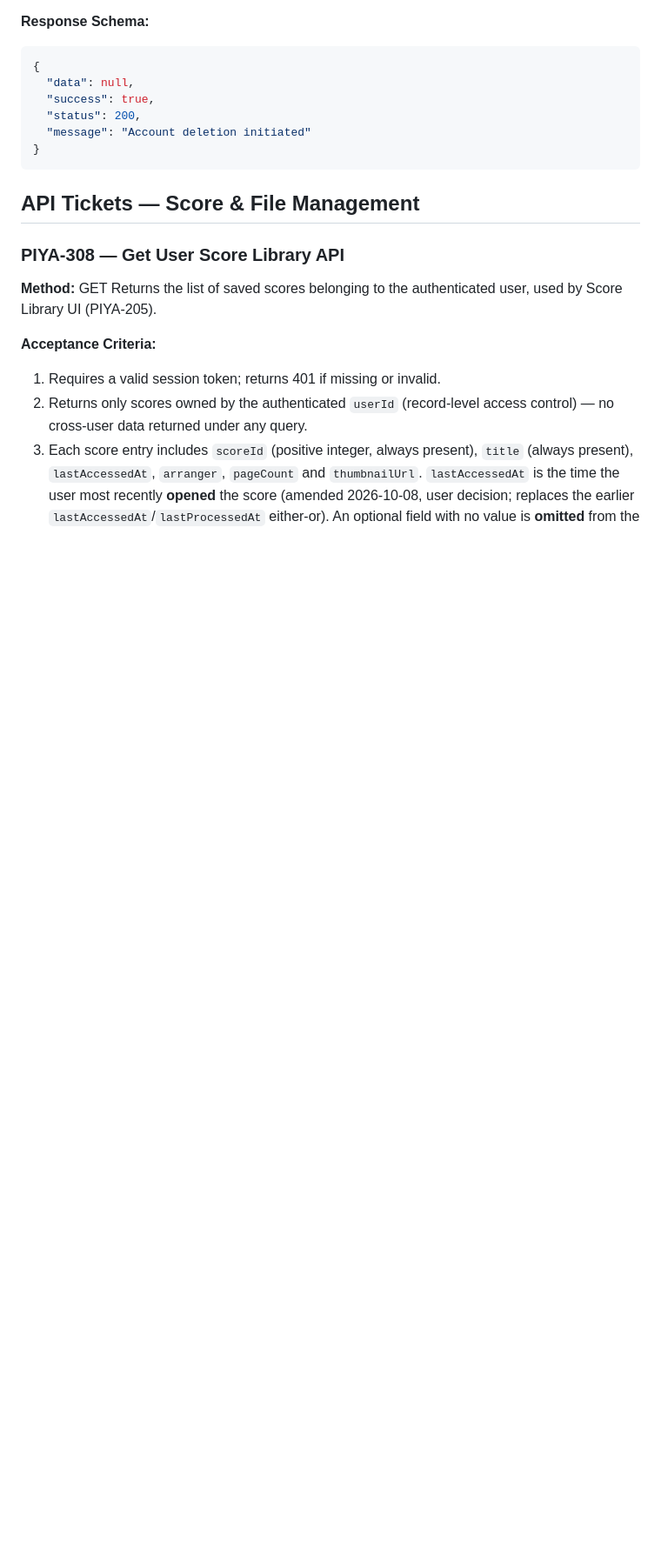
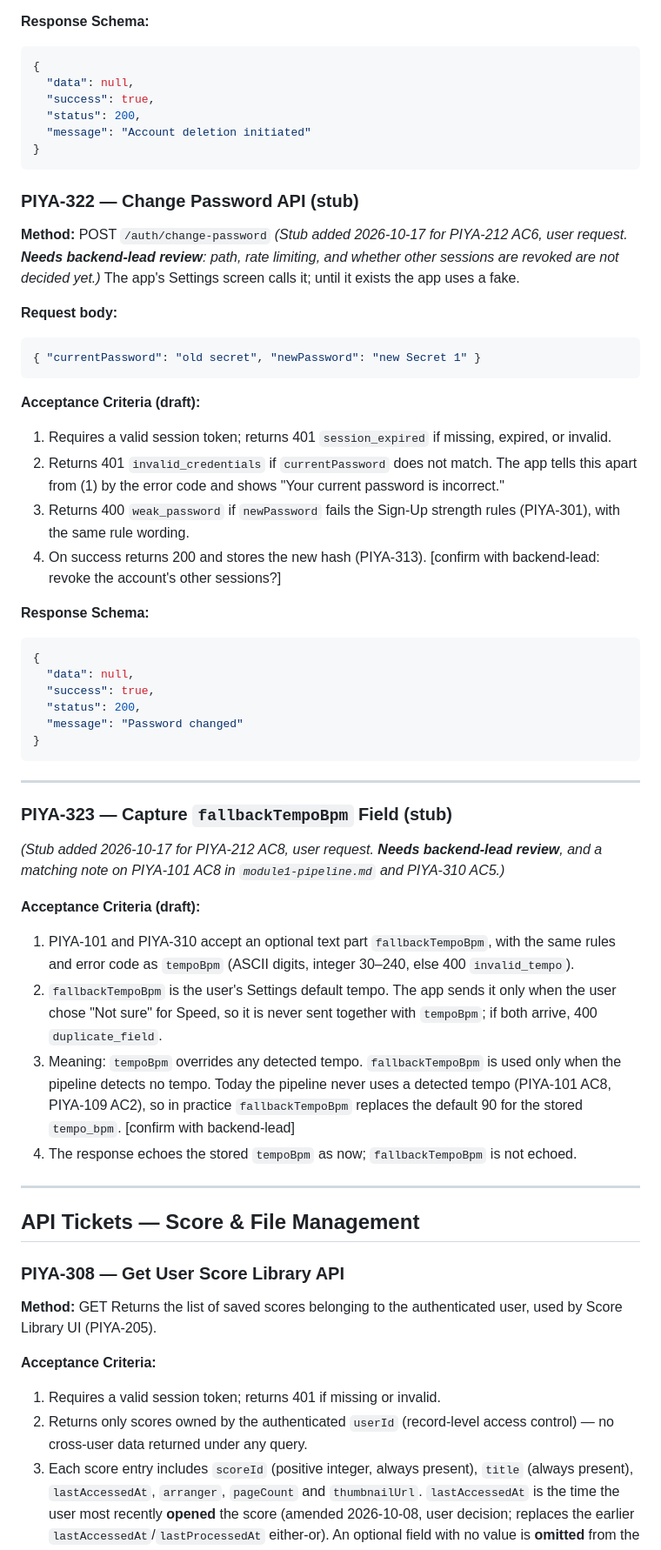
Before and after one commit to pineappleapi/PiyaNota, a Markdown page: docs/tickets/module3-backend.md, the part around the change. Shown at 87% size. GitHub-like rendering; blank space fills up the shorter version.

````diff
--- a/docs/tickets/module3-backend.md
+++ b/docs/tickets/module3-backend.md
@@ -188,6 +188,44 @@ Permanently deletes a user's account and associated data, on user request.
   "message": "Account deletion initiated"
 }
 ```
+
+### PIYA-322 — Change Password API (stub)
+**Method:** POST `/auth/change-password`
+*(Stub added 2026-10-17 for PIYA-212 AC6, user request. **Needs backend-lead review**: path, rate limiting, and whether other sessions are revoked are not decided yet.)* The app's Settings screen calls it; until it exists the app uses a fake.
+
+**Request body:**
+```json
+{ "currentPassword": "old secret", "newPassword": "new Secret 1" }
+```
+
+**Acceptance Criteria (draft):**
+1. Requires a valid session token; returns 401 `session_expired` if missing, expired, or invalid.
+2. Returns 401 `invalid_credentials` if `currentPassword` does not match. The app tells this apart from (1) by the error code and shows "Your current password is incorrect."
+3. Returns 400 `weak_password` if `newPassword` fails the Sign-Up strength rules (PIYA-301), with the same rule wording.
+4. On success returns 200 and stores the new hash (PIYA-313). [confirm with backend-lead: revoke the account's other sessions?]
+
+**Response Schema:**
+```json
+{
+  "data": null,
+  "success": true,
+  "status": 200,
+  "message": "Password changed"
+}
+```
+
+---
+
+### PIYA-323 — Capture `fallbackTempoBpm` Field (stub)
+*(Stub added 2026-10-17 for PIYA-212 AC8, user request. **Needs backend-lead review**, and a matching note on PIYA-101 AC8 in `module1-pipeline.md` and PIYA-310 AC5.)*
+
+**Acceptance Criteria (draft):**
+1. PIYA-101 and PIYA-310 accept an optional text part `fallbackTempoBpm`, with the same rules and error code as `tempoBpm` (ASCII digits, integer 30–240, else 400 `invalid_tempo`).
+2. `fallbackTempoBpm` is the user's Settings default tempo. The app sends it only when the user chose "Not sure" for Speed, so it is never sent together with `tempoBpm`; if both arrive, 400 `duplicate_field`.
+3. Meaning: `tempoBpm` overrides any detected tempo. `fallbackTempoBpm` is used only when the pipeline detects no tempo. Today the pipeline never uses a detected tempo (PIYA-101 AC8, PIYA-109 AC2), so in practice `fallbackTempoBpm` replaces the default 90 for the stored `tempo_bpm`. [confirm with backend-lead]
+4. The response echoes the stored `tempoBpm` as now; `fallbackTempoBpm` is not echoed.
+
+---
 
 ## API Tickets — Score & File Management
 
````
Also changed, not shown: docs/tickets/module2-mobile.md (+14 -6 lines).
